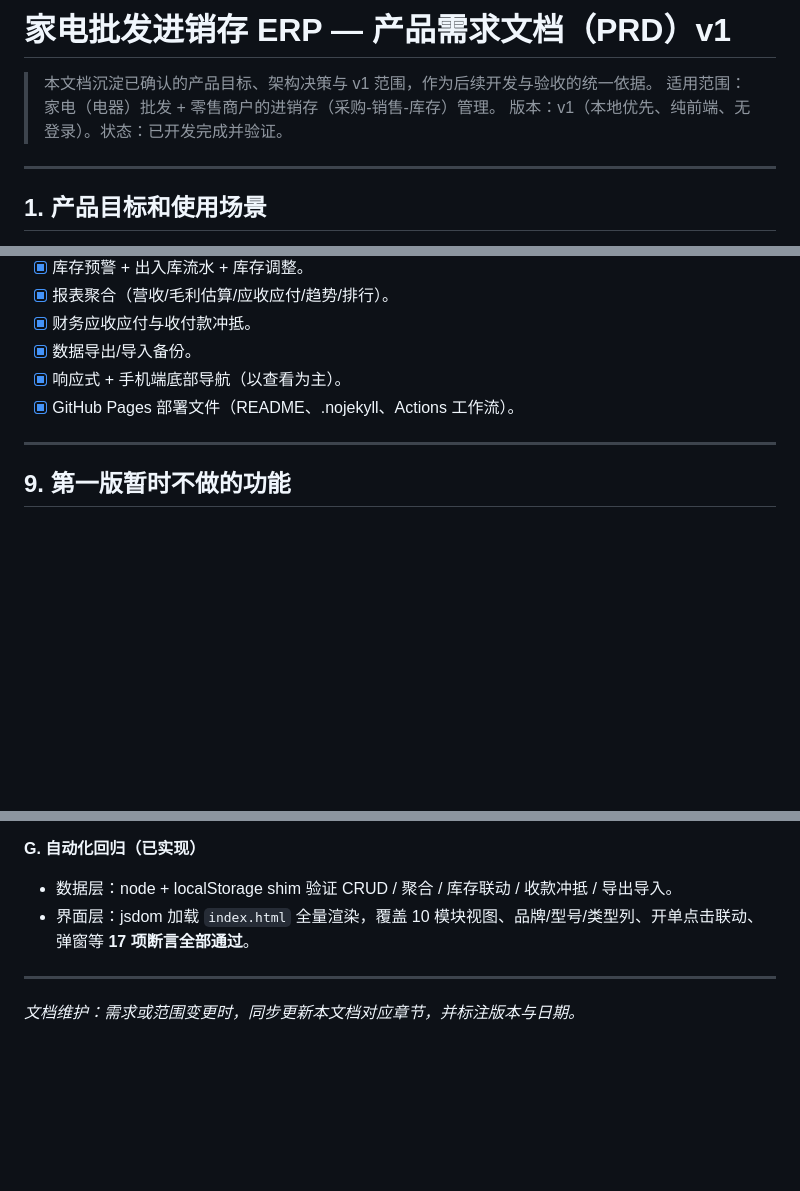
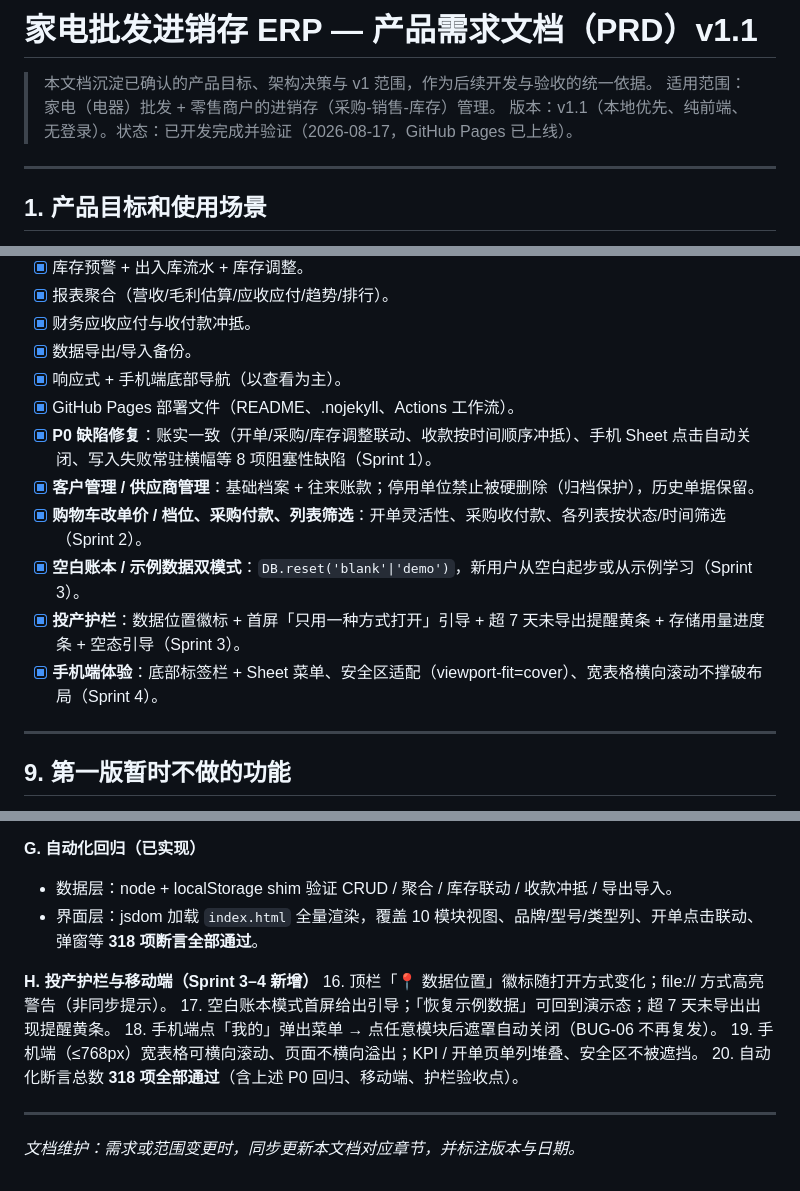
Before and after one commit to bailihongxi/sale-erp, a Markdown page: PRD.md, 3 parts joined by grey strips. GitHub-like rendering; blank space fills up the shorter version.

```diff
--- a/PRD.md
+++ b/PRD.md
@@ -1,8 +1,8 @@
-# 家电批发进销存 ERP — 产品需求文档（PRD）v1
+# 家电批发进销存 ERP — 产品需求文档（PRD）v1.1
 
 > 本文档沉淀已确认的产品目标、架构决策与 v1 范围，作为后续开发与验收的统一依据。
 > 适用范围：家电（电器）批发 + 零售商户的进销存（采购-销售-库存）管理。
-> 版本：v1（本地优先、纯前端、无登录）。状态：已开发完成并验证。
+> 版本：v1.1（本地优先、纯前端、无登录）。状态：已开发完成并验证（2026-08-17，GitHub Pages 已上线）。
 
 ---
 
@@ -159,6 +161,12 @@
 - [x] 数据导出/导入备份。
 - [x] 响应式 + 手机端底部导航（以查看为主）。
 - [x] GitHub Pages 部署文件（README、.nojekyll、Actions 工作流）。
+- [x] **P0 缺陷修复**：账实一致（开单/采购/库存调整联动、收款按时间顺序冲抵）、手机 Sheet 点击自动关闭、写入失败常驻横幅等 8 项阻塞性缺陷（Sprint 1）。
+- [x] **客户管理 / 供应商管理**：基础档案 + 往来账款；停用单位禁止被硬删除（归档保护），历史单据保留。
+- [x] **购物车改单价 / 档位、采购付款、列表筛选**：开单灵活性、采购收付款、各列表按状态/时间筛选（Sprint 2）。
+- [x] **空白账本 / 示例数据双模式**：`DB.reset('blank'|'demo')`，新用户从空白起步或从示例学习（Sprint 3）。
+- [x] **投产护栏**：数据位置徽标 + 首屏「只用一种方式打开」引导 + 超 7 天未导出提醒黄条 + 存储用量进度条 + 空态引导（Sprint 3）。
+- [x] **手机端体验**：底部标签栏 + Sheet 菜单、安全区适配（viewport-fit=cover）、宽表格横向滚动不撑破布局（Sprint 4）。
 
 ---
 
@@ -205,7 +213,14 @@
 
 **G. 自动化回归（已实现）**
 - 数据层：node + localStorage shim 验证 CRUD / 聚合 / 库存联动 / 收款冲抵 / 导出导入。
-- 界面层：jsdom 加载 `index.html` 全量渲染，覆盖 10 模块视图、品牌/型号/类型列、开单点击联动、弹窗等 **17 项断言全部通过**。
+- 界面层：jsdom 加载 `index.html` 全量渲染，覆盖 10 模块视图、品牌/型号/类型列、开单点击联动、弹窗等 **318 项断言全部通过**。
+
+**H. 投产护栏与移动端（Sprint 3–4 新增）**
+16. 顶栏「📍 数据位置」徽标随打开方式变化；file:// 方式高亮警告（非同步提示）。
+17. 空白账本模式首屏给出引导；「恢复示例数据」可回到演示态；超 7 天未导出出现提醒黄条。
+18. 手机端点「我的」弹出菜单 → 点任意模块后遮罩自动关闭（BUG-06 不再复发）。
+19. 手机端（≤768px）宽表格可横向滚动、页面不横向溢出；KPI / 开单页单列堆叠、安全区不被遮挡。
+20. 自动化断言总数 **318 项全部通过**（含上述 P0 回归、移动端、护栏验收点）。
 
 ---
 
```
Also changed, not shown: other parts of PRD.md (+2 -0 lines), DEV_PLAN.md (+9 -6 lines), README.md (+14 -0 lines).
